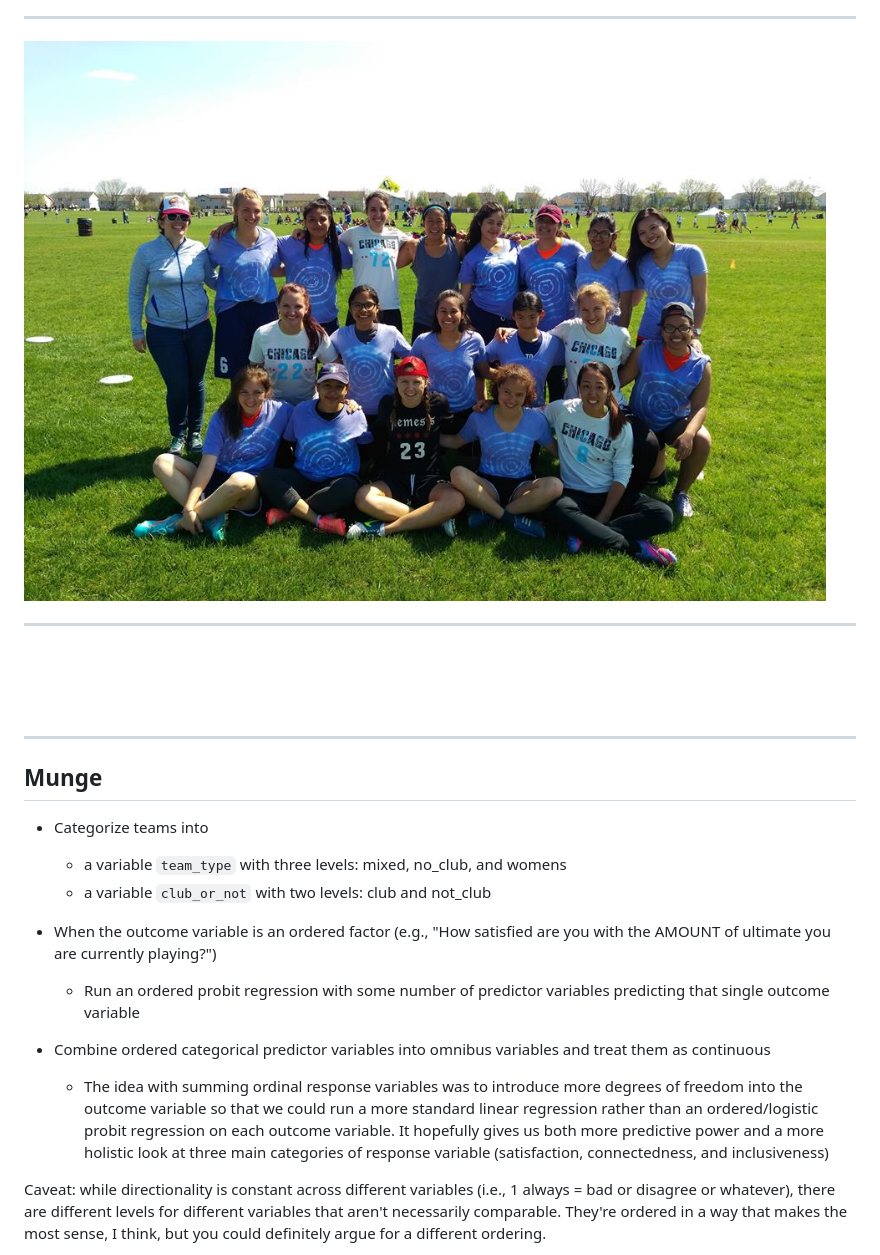
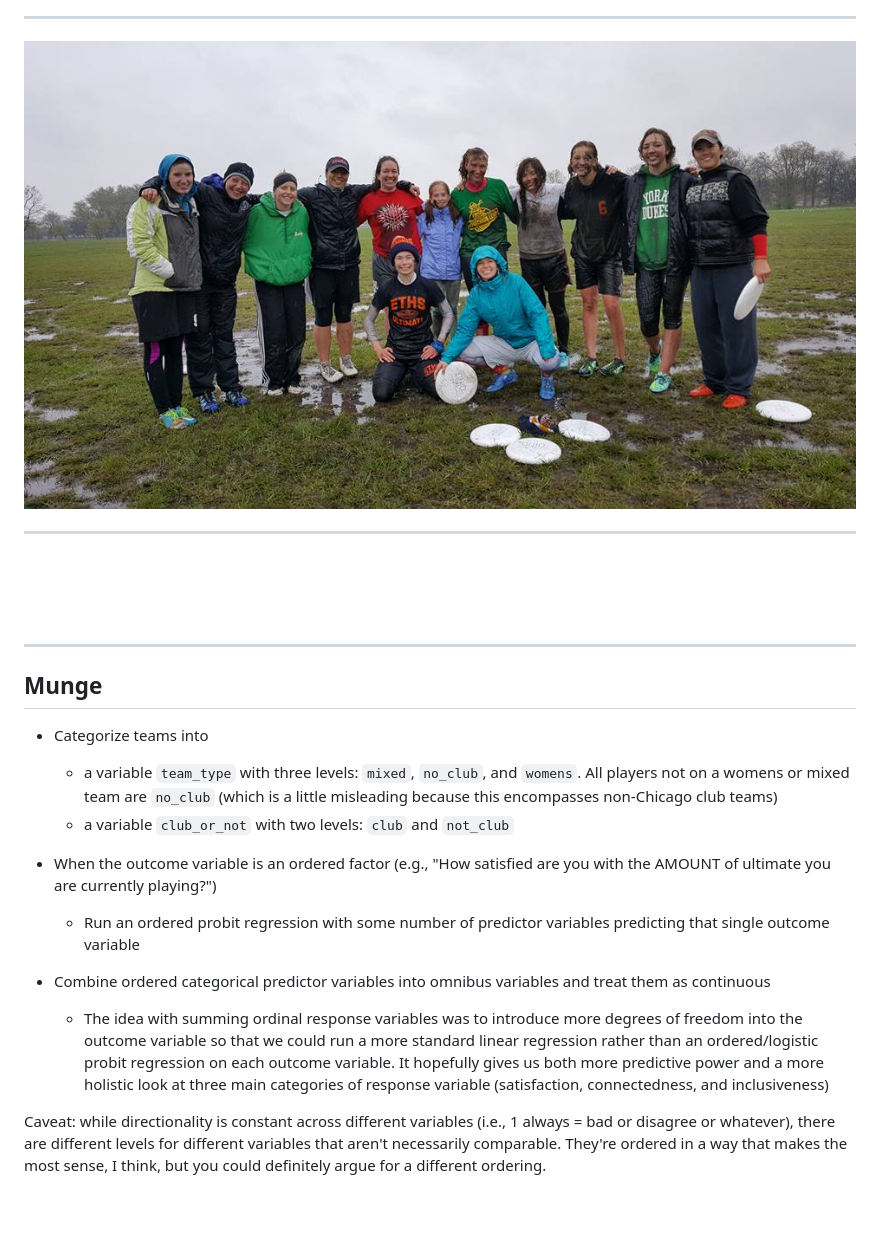
Before and after one commit to aedobbyn/women-chi-ultimate, a Markdown page: compile.md, the part around the change printed below. Drawn GitHub-style; pictures changed too: cujo.jpg (added); blank space fills up the shorter version.

```diff
--- a/compile.md
+++ b/compile.md
@@ -26,7 +26,7 @@ Outline
 
 ***
 
-![](./clinic.jpg)
+![](./cujo.jpg)
 
 ***
 
@@ -39,15 +39,15 @@ Outline
 
 
 * Categorize teams into
-  + a variable `team_type` with three levels: mixed, no_club, and womens
-  + a variable `club_or_not` with two levels: club and not_club
+    + a variable `team_type` with three levels: `mixed`, `no_club`, and `womens`. All players not on a womens or mixed team are `no_club` (which is a little misleading because this encompasses non-Chicago club teams)
+    + a variable `club_or_not` with two levels: `club` and `not_club`
 
 * When the outcome variable is an ordered factor (e.g., "How satisfied are you with the AMOUNT of ultimate you are currently playing?")
-  + Run an ordered probit regression with some number of predictor variables
+    + Run an ordered probit regression with some number of predictor variables
 predicting that single outcome variable
 
 * Combine ordered categorical predictor variables into omnibus variables and treat them as continuous
-  + The idea with summing ordinal response variables was to introduce more degrees of freedom into the outcome variable so that we could run a more standard linear regression rather than an ordered/logistic probit regression on each outcome variable. It hopefully gives us both more predictive power and a more holistic look at three main categories of response variable (satisfaction, connectedness, and inclusiveness)
+    + The idea with summing ordinal response variables was to introduce more degrees of freedom into the outcome variable so that we could run a more standard linear regression rather than an ordered/logistic probit regression on each outcome variable. It hopefully gives us both more predictive power and a more holistic look at three main categories of response variable (satisfaction, connectedness, and inclusiveness)
 
 Caveat: while directionality is constant across different variables (i.e., 1 always = bad or disagree or whatever), there are different levels for different variables that aren't necessarily comparable. They're ordered in
 a way that makes the most sense, I think, but you could definitely argue for a different ordering.
```
Also changed, not shown: other parts of compile.md (+53 -4 lines), 5 other files.
